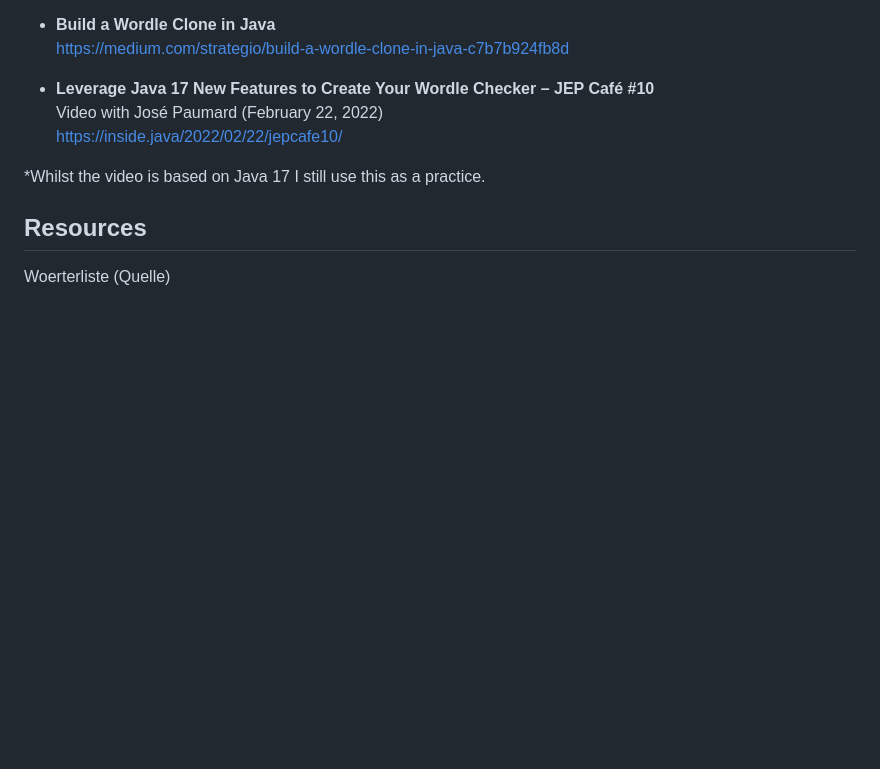
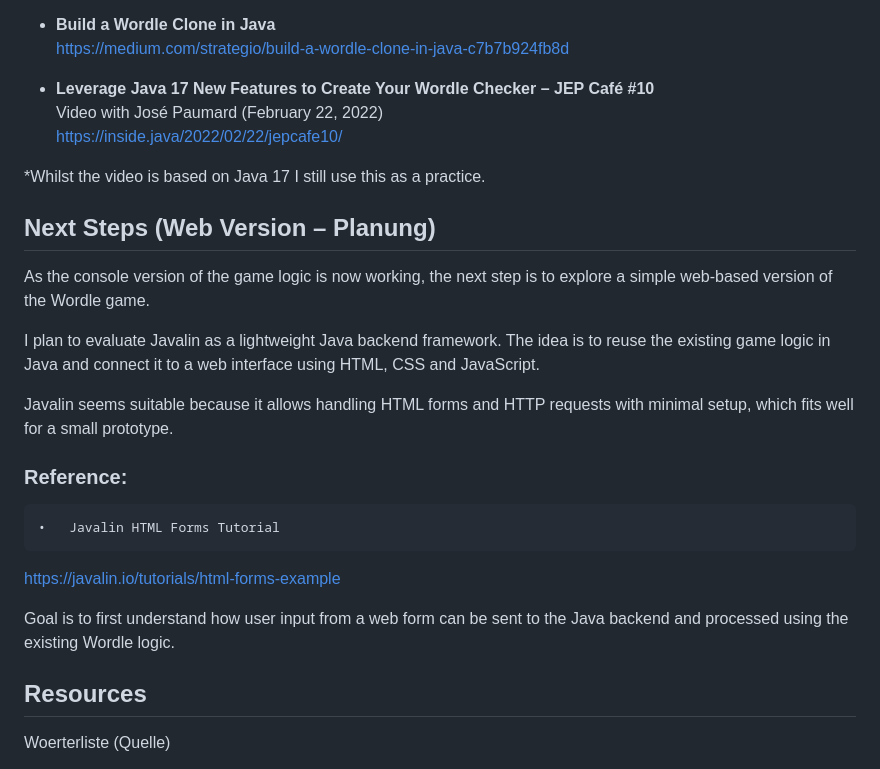
Before and after one commit to inspiringsource/ipro-wordle-public, a Markdown page: README.md, the part around the change. Rendered like a GitHub page; blank space fills up the shorter version.

Commit message:
Add next steps for web app: Planning & Resources

```diff
--- a/README.md
+++ b/README.md
@@ -97,6 +97,23 @@ Resources used to understand the problem
 
 *Whilst the video is based on Java 17 I still use this as a practice.
 
+
+
+## Next Steps (Web Version – Planung)
+
+As the console version of the game logic is now working, the next step is to explore a simple web-based version of the Wordle game.
+
+I plan to evaluate Javalin as a lightweight Java backend framework. The idea is to reuse the existing game logic in Java and connect it to a web interface using HTML, CSS and JavaScript.
+
+Javalin seems suitable because it allows handling HTML forms and HTTP requests with minimal setup, which fits well for a small prototype.
+
+### Reference:
+	•	Javalin HTML Forms Tutorial
+https://javalin.io/tutorials/html-forms-example
+
+Goal is to first understand how user input from a web form can be sent to the Java backend and processed using the existing Wordle logic.
+
+
 ## Resources
 
 Woerterliste (Quelle)
```
